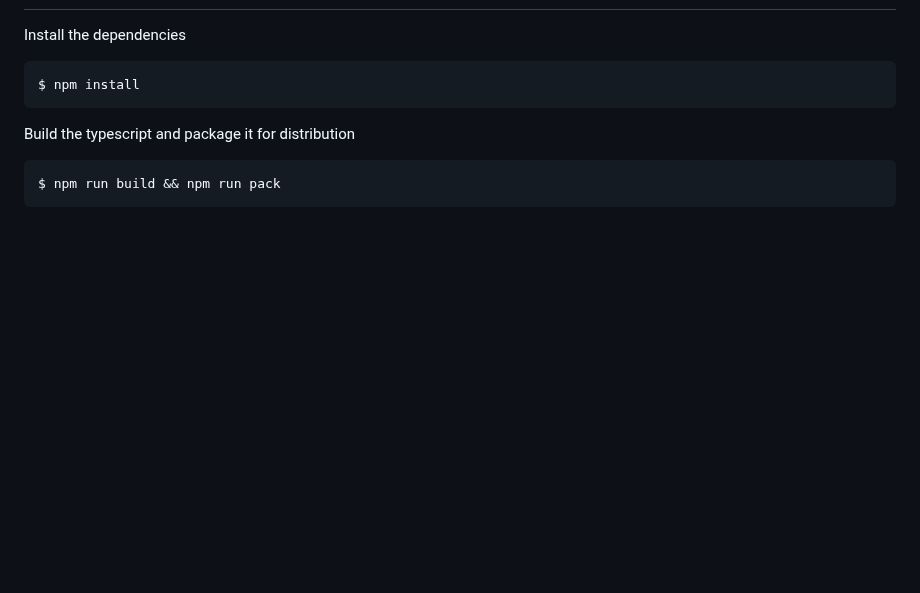
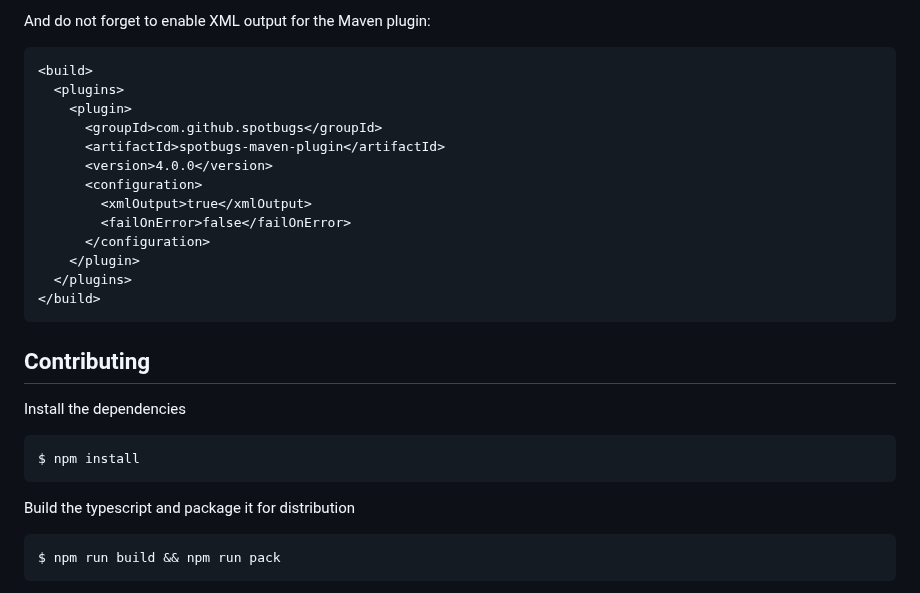
Before and after one commit to jwgmeligmeyling/pmd-github-action, a Markdown page: README.md, the part around one of its changes. GitHub-like rendering; blank space fills up the shorter version.

````diff
--- a/README.md
+++ b/README.md
@@ -18,3 +56,22 @@ Click the `Use this Template` and provide the new repo details for your action
+And do not forget to enable XML output for the Maven plugin:
+
+```xml
+<build>
+  <plugins>
+    <plugin>
+      <groupId>com.github.spotbugs</groupId>
+      <artifactId>spotbugs-maven-plugin</artifactId>
+      <version>4.0.0</version>
+      <configuration>
+        <xmlOutput>true</xmlOutput>
+        <failOnError>false</failOnError>
+      </configuration>
+    </plugin>
+  </plugins>
+</build>
+```
+
+## Contributing
 
 Install the dependencies
 ```bash
````
Also changed, not shown: other parts of README.md (+48 -72 lines), images/example.png (added), 16 other files.
